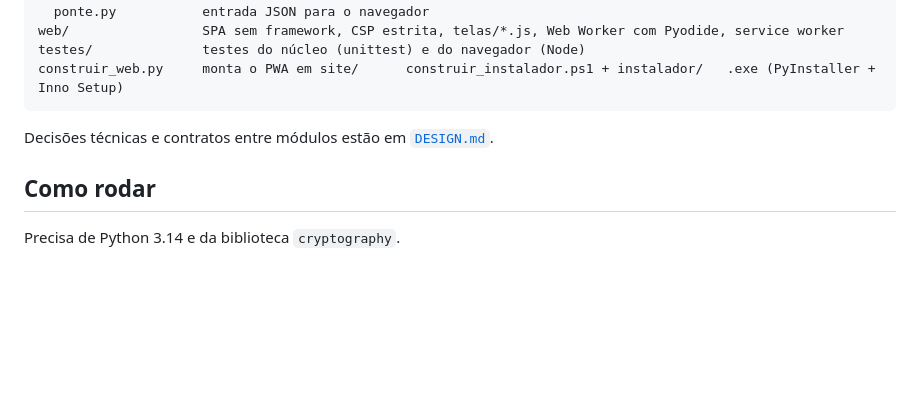
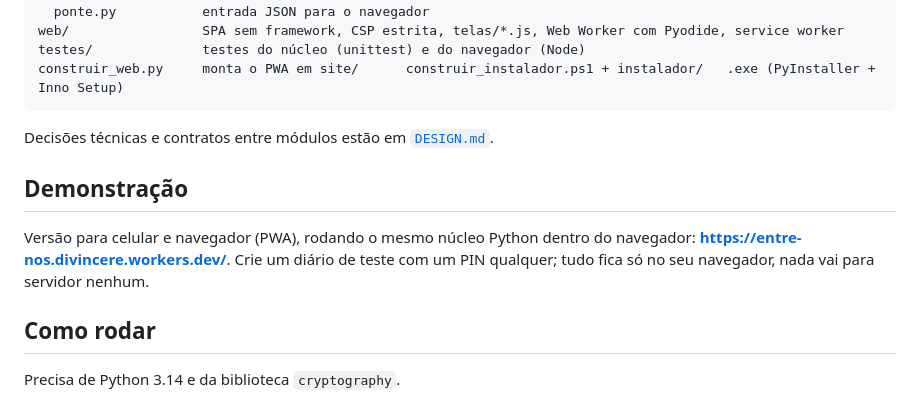
Before and after one commit to DiogusVincere/entre-nos, a Markdown page: README.md, the part around the change. Rendered like a GitHub page; blank space fills up the shorter version.

Commit message:
README e manual: endereço da versão publicada (Cloudflare Workers)

```diff
--- a/README.md
+++ b/README.md
@@ -54,6 +54,12 @@ construir_web.py     monta o PWA em site/      construir_instalador.ps1 + instal
 
 Decisões técnicas e contratos entre módulos estão em [`DESIGN.md`](DESIGN.md).
 
+## Demonstração
+
+Versão para celular e navegador (PWA), rodando o mesmo núcleo Python dentro do navegador:
+**https://entre-nos.divincere.workers.dev/**. Crie um diário de teste com um PIN qualquer; tudo
+fica só no seu navegador, nada vai para servidor nenhum.
+
 ## Como rodar
 
 Precisa de Python 3.14 e da biblioteca `cryptography`.
```
Also changed, not shown: docs/MANUAL.md (+2 -2 lines).
